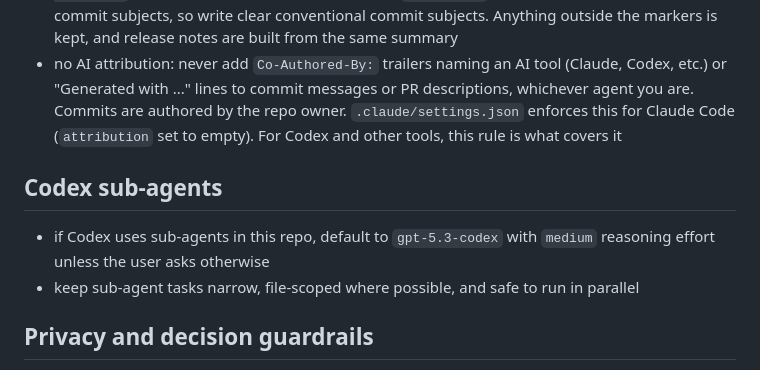
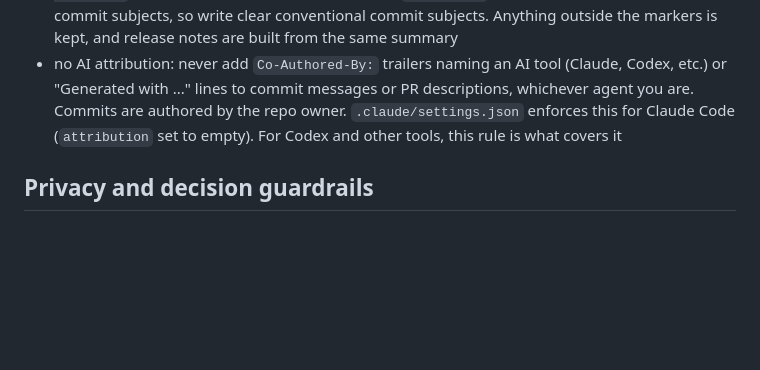
Before and after one commit to Overact3235/p2026, a Markdown page: AGENTS.md, the part around the change. GitHub-like rendering; blank space fills up the shorter version.

Commit message:
docs: remove the Codex-only sub-agent section from AGENTS.md

```diff
--- a/AGENTS.md
+++ b/AGENTS.md
@@ -91,11 +91,6 @@ Publishing notes:
 - PR descriptions start from `.github/pull_request_template.md`. `.github/workflows/pr-notes.yml` rewrites only the section between the `pr-summary` markers, built from the PR's commit subjects, so write clear conventional commit subjects. Anything outside the markers is kept, and release notes are built from the same summary
 - no AI attribution: never add `Co-Authored-By:` trailers naming an AI tool (Claude, Codex, etc.) or "Generated with ..." lines to commit messages or PR descriptions, whichever agent you are. Commits are authored by the repo owner. `.claude/settings.json` enforces this for Claude Code (`attribution` set to empty). For Codex and other tools, this rule is what covers it
 
-## Codex sub-agents
-
-- if Codex uses sub-agents in this repo, default to `gpt-5.3-codex` with `medium` reasoning effort unless the user asks otherwise
-- keep sub-agent tasks narrow, file-scoped where possible, and safe to run in parallel
-
 ## Privacy and decision guardrails
 
 - the site is intentionally anonymous
```
